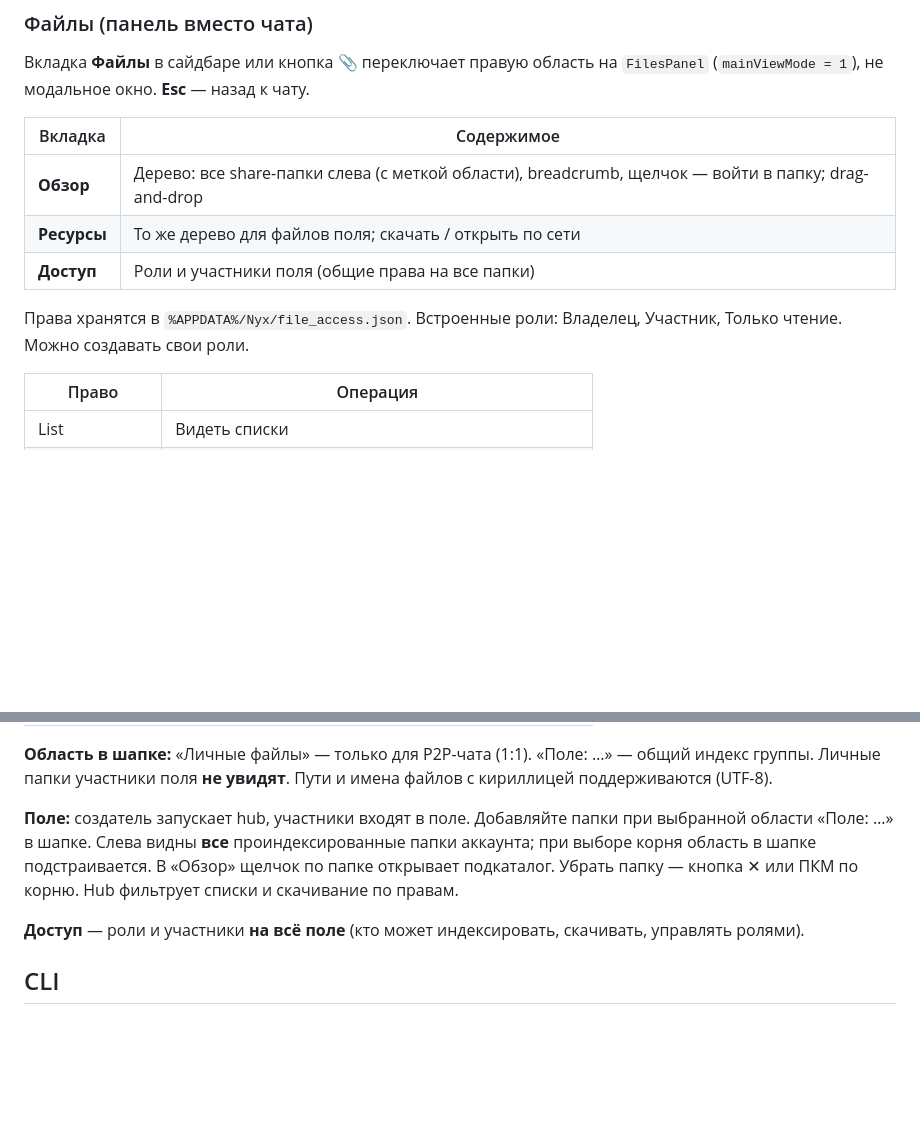
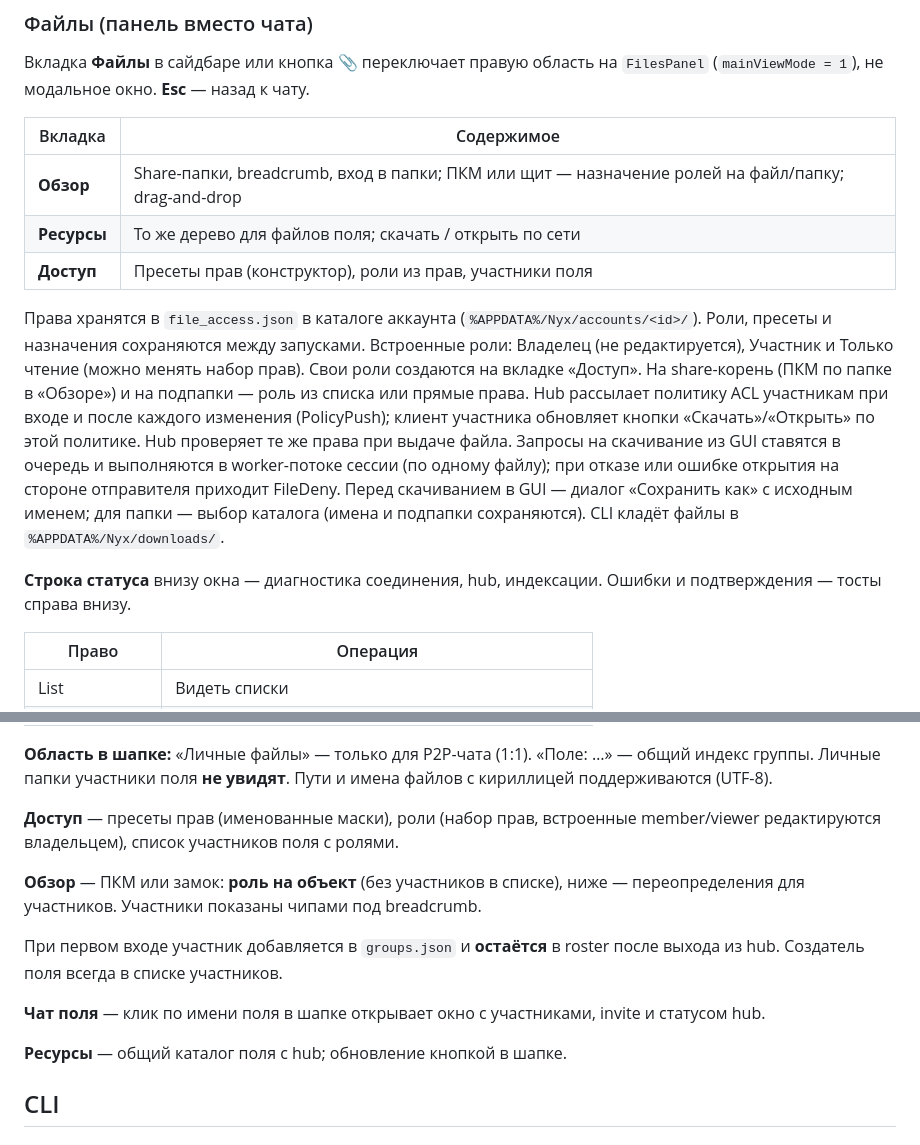
Before and after one commit to netaspid/Nyx, a Markdown page: docs/APPLICATION.md, 2 parts joined by grey strips. Rendered like a GitHub page; blank space fills up the shorter version.

Commit message:
Document file ACL, downloads, and Files screen

```diff
--- a/docs/APPLICATION.md
+++ b/docs/APPLICATION.md
@@ -108,11 +108,13 @@ Alice: **Слушать** → скопировать token. Bob: вкладка
 
 | Вкладка | Содержимое |
 |---------|------------|
-| **Обзор** | Дерево: все share-папки слева (с меткой области), breadcrumb, щелчок — войти в папку; drag-and-drop |
+| **Обзор** | Share-папки, breadcrumb, вход в папки; ПКМ или щит — назначение ролей на файл/папку; drag-and-drop |
 | **Ресурсы** | То же дерево для файлов поля; скачать / открыть по сети |
-| **Доступ** | Роли и участники поля (общие права на все папки) |
+| **Доступ** | Пресеты прав (конструктор), роли из прав, участники поля |
 
-Права хранятся в `%APPDATA%/Nyx/file_access.json`. Встроенные роли: Владелец, Участник, Только чтение. Можно создавать свои роли.
+Права хранятся в `file_access.json` в каталоге аккаунта (`%APPDATA%/Nyx/accounts/<id>/`). Роли, пресеты и назначения сохраняются между запусками. Встроенные роли: Владелец (не редактируется), Участник и Только чтение (можно менять набор прав). Свои роли создаются на вкладке «Доступ». На share-корень (ПКМ по папке в «Обзоре») и на подпапки — роль из списка или прямые права. Hub рассылает политику ACL участникам при входе и после каждого изменения (PolicyPush); клиент участника обновляет кнопки «Скачать»/«Открыть» по этой политике. Hub проверяет те же права при выдаче файла. Запросы на скачивание из GUI ставятся в очередь и выполняются в worker-потоке сессии (по одному файлу); при отказе или ошибке открытия на стороне отправителя приходит FileDeny. Перед скачиванием в GUI — диалог «Сохранить как» с исходным именем; для папки — выбор каталога (имена и подпапки сохраняются). CLI кладёт файлы в `%APPDATA%/Nyx/downloads/`.
+
+**Строка статуса** внизу окна — диагностика соединения, hub, индексации. Ошибки и подтверждения — тосты справа внизу.
 
 | Право | Операция |
 |-------|----------|
@@ -126,9 +128,15 @@ Alice: **Слушать** → скопировать token. Bob: вкладка
 
 **Область в шапке:** «Личные файлы» — только для P2P-чата (1:1). «Поле: …» — общий индекс группы. Личные папки участники поля **не увидят**. Пути и имена файлов с кириллицей поддерживаются (UTF-8).
 
-**Поле:** создатель запускает hub, участники входят в поле. Добавляйте папки при выбранной области «Поле: …» в шапке. Слева видны **все** проиндексированные папки аккаунта; при выборе корня область в шапке подстраивается. В «Обзор» щелчок по папке открывает подкаталог. Убрать папку — кнопка ✕ или ПКМ по корню. Hub фильтрует списки и скачивание по правам.
+**Доступ** — пресеты прав (именованные маски), роли (набор прав, встроенные member/viewer редактируются владельцем), список участников поля с ролями.
 
-**Доступ** — роли и участники **на всё поле** (кто может индексировать, скачивать, управлять ролями).
+**Обзор** — ПКМ или замок: **роль на объект** (без участников в списке), ниже — переопределения для участников. Участники показаны чипами под breadcrumb.
+
+При первом входе участник добавляется в `groups.json` и **остаётся** в roster после выхода из hub. Создатель поля всегда в списке участников.
+
+**Чат поля** — клик по имени поля в шапке открывает окно с участниками, invite и статусом hub.
+
+**Ресурсы** — общий каталог поля с hub; обновление кнопкой в шапке.
 
 ## CLI
 
```
Also changed, not shown: docs/ARCHITECTURE.md (+4 -0 lines), docs/GUI.md (+13 -5 lines).
